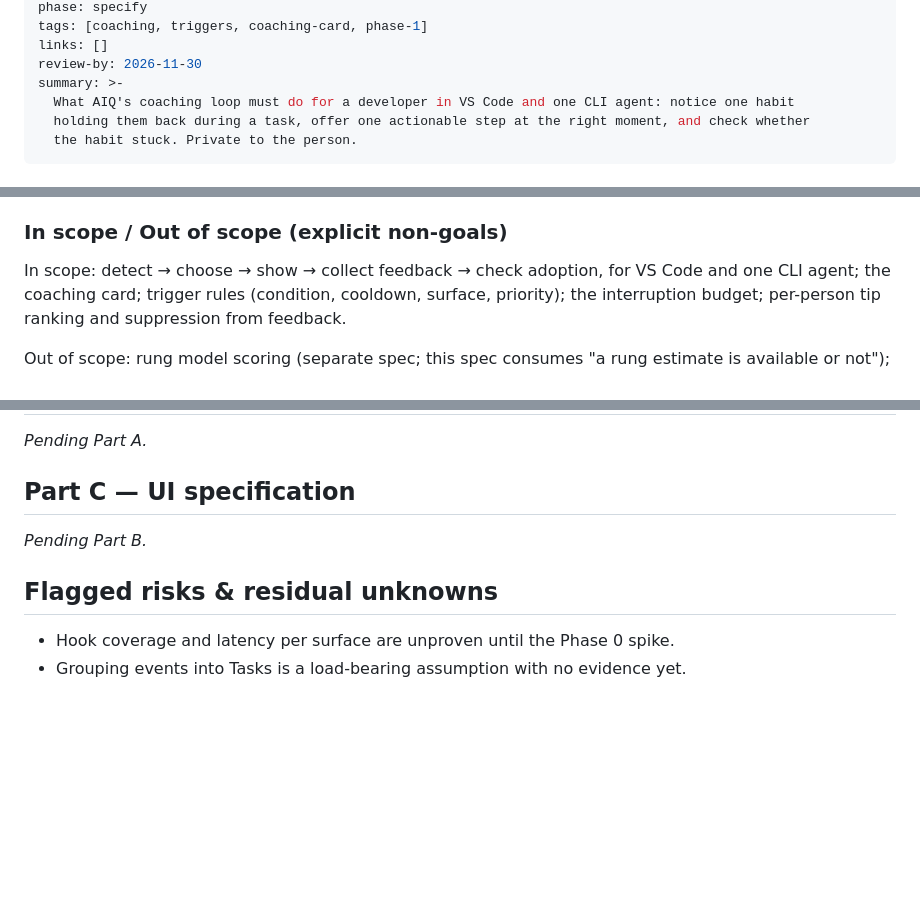
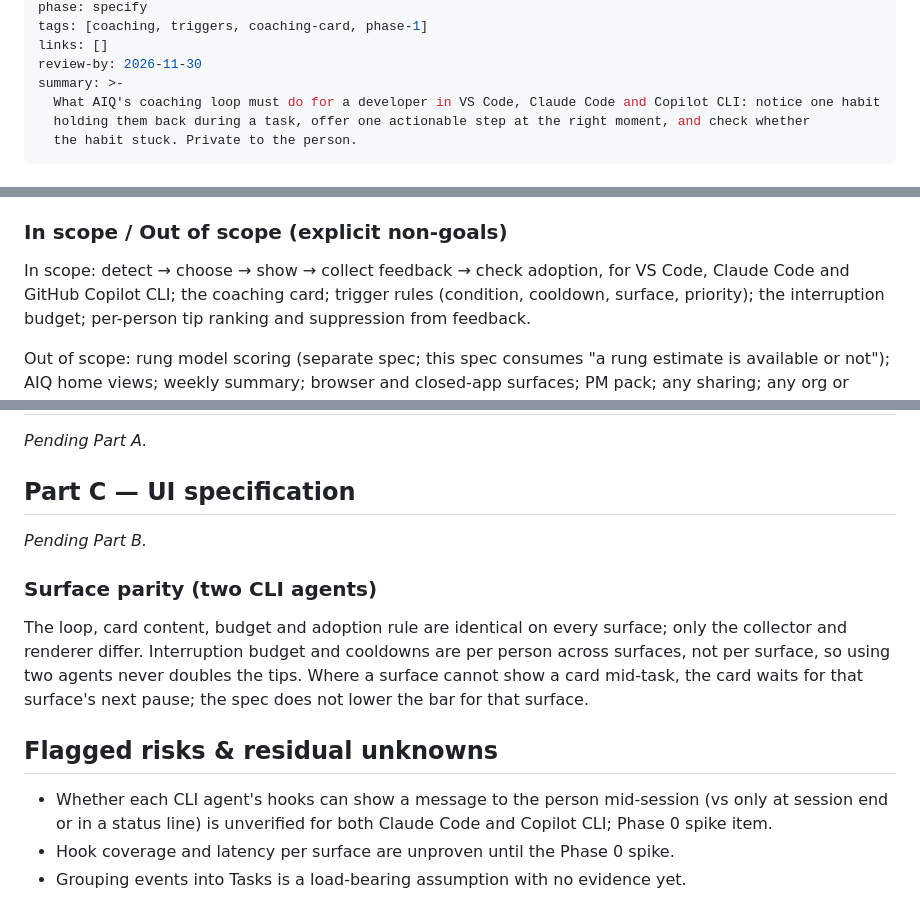
Before and after one commit to imransargusingh/AIQ, a Markdown page: docs/specs/coaching-loop.md, 3 parts joined by grey strips. Rendered like a GitHub page; blank space fills up the shorter version.

Commit message:
Spec: cover Claude Code and Copilot CLI from the start (D2)
Co-Authored-By: Claude Opus 5.5 <noreply@anthropic.com>
Claude-Session: https://claude.ai/code/session_016jtqhCatkRJXm2W3HfCEnW

```diff
--- a/docs/specs/coaching-loop.md
+++ b/docs/specs/coaching-loop.md
@@ -9,7 +9,7 @@ tags: [coaching, triggers, coaching-card, phase-1]
 links: []
 review-by: 2026-11-30
 summary: >-
-  What AIQ's coaching loop must do for a developer in VS Code and one CLI agent: notice one habit
+  What AIQ's coaching loop must do for a developer in VS Code, Claude Code and Copilot CLI: notice one habit
   holding them back during a task, offer one actionable step at the right moment, and check whether
   the habit stuck. Private to the person.
 ---
@@ -51,7 +51,8 @@ fixes the test, and over the next week AIQ sees her include test output up front
 tasks. It records the habit as adopted, privately.
 
 ### In scope / Out of scope (explicit non-goals)
-In scope: detect → choose → show → collect feedback → check adoption, for VS Code and one CLI agent;
+In scope: detect → choose → show → collect feedback → check adoption, for VS Code, Claude Code and
+GitHub Copilot CLI;
 the coaching card; trigger rules (condition, cooldown, surface, priority); the interruption budget;
 per-person tip ranking and suppression from feedback.
 
@@ -97,7 +98,15 @@ _Pending Part A._
 ## Part C — UI specification
 _Pending Part B._
 
+### Surface parity (two CLI agents)
+The loop, card content, budget and adoption rule are identical on every surface; only the collector
+and renderer differ. Interruption budget and cooldowns are per person across surfaces, not per
+surface, so using two agents never doubles the tips. Where a surface cannot show a card mid-task,
+the card waits for that surface's next pause; the spec does not lower the bar for that surface.
+
 ## Flagged risks & residual unknowns
+- Whether each CLI agent's hooks can show a message to the person mid-session (vs only at session
+  end or in a status line) is unverified for both Claude Code and Copilot CLI; Phase 0 spike item.
 - Hook coverage and latency per surface are unproven until the Phase 0 spike.
 - Grouping events into Tasks is a load-bearing assumption with no evidence yet.
 
```
Also changed, not shown: other parts of docs/specs/coaching-loop.md (+1 -1 lines).
